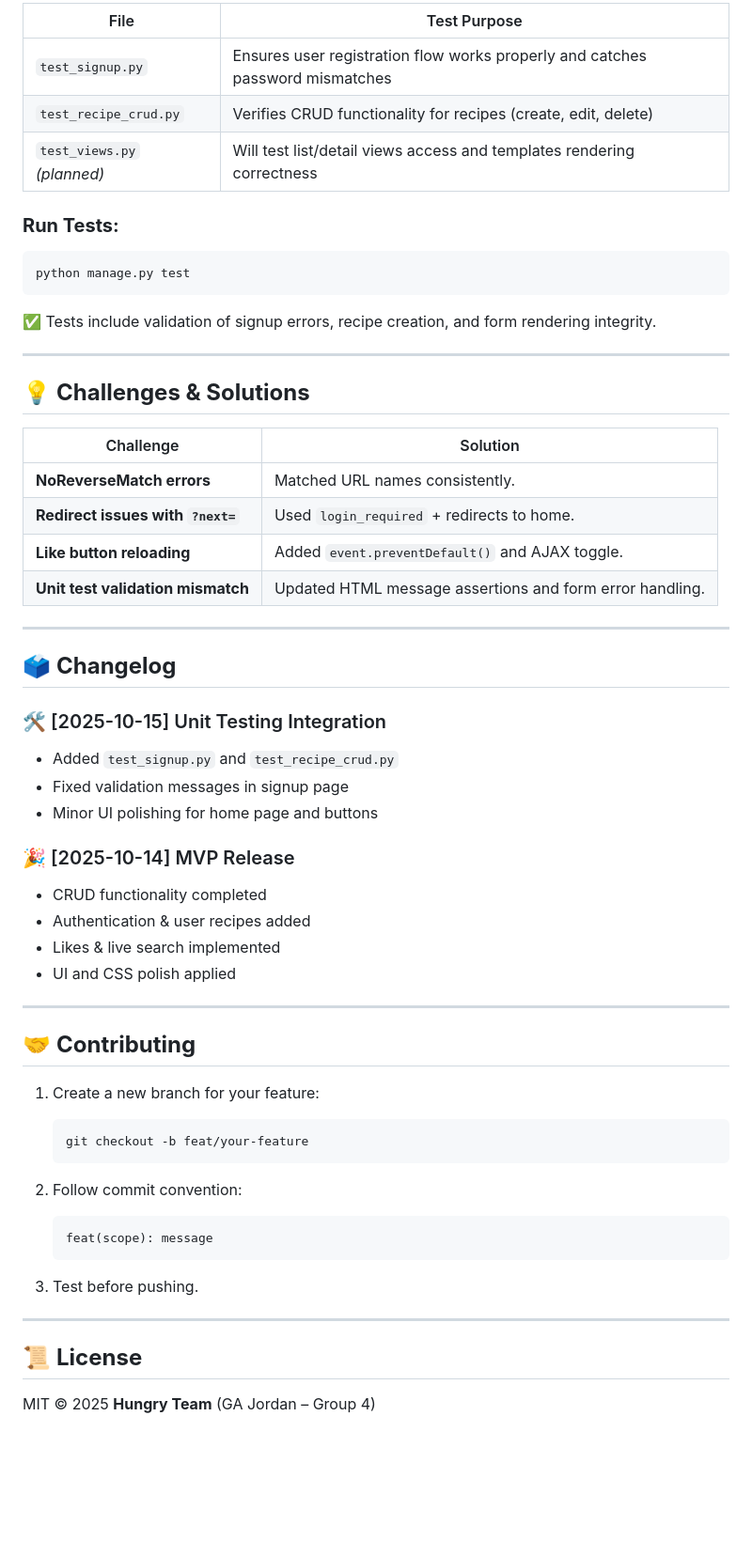
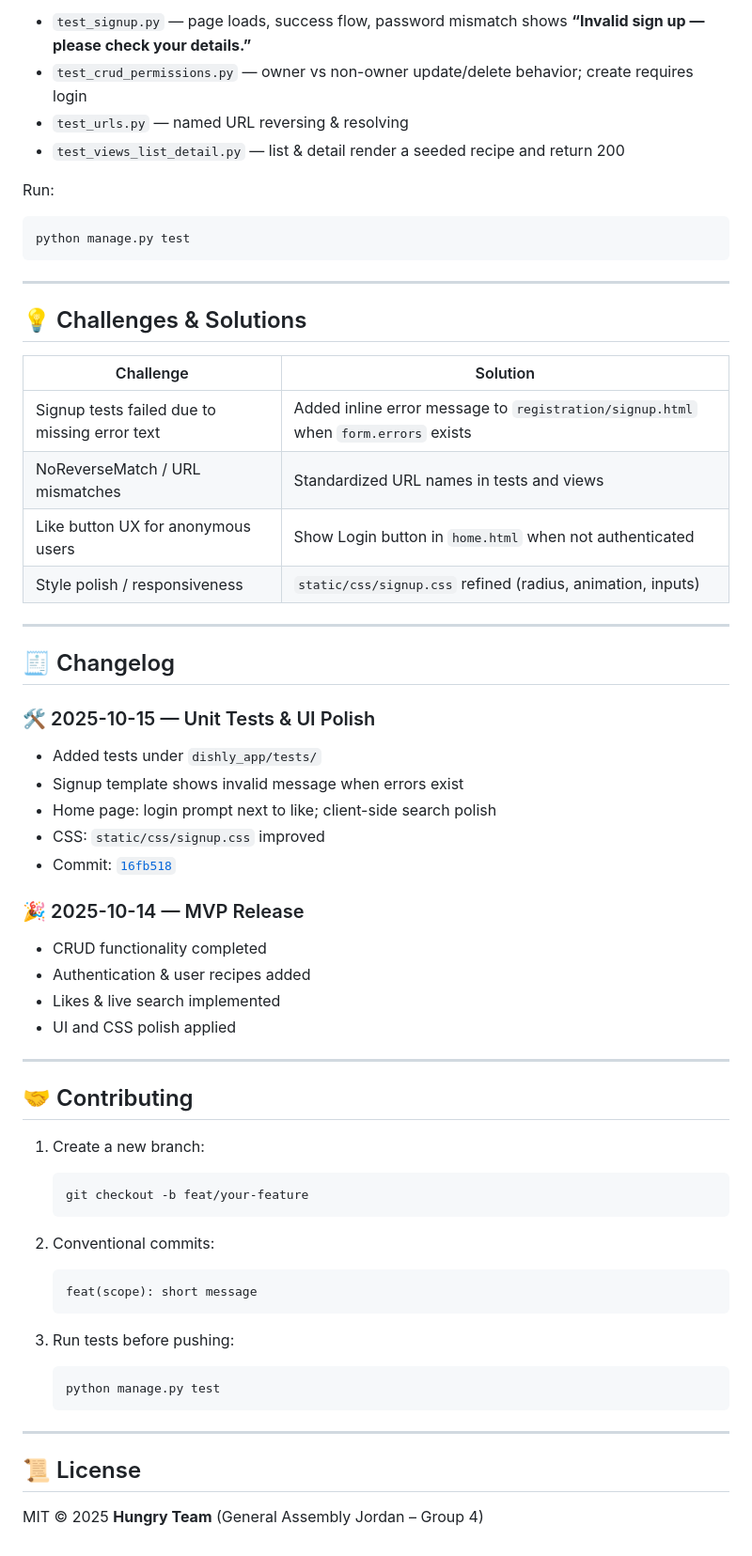
Before and after one commit to Django-crud-capstone-Dishly-GA/Django-crud-capstone-Dishly, a Markdown page: README.md, the part around one of its changes. Shown at 94% size. Rendered like a GitHub page; blank space fills up the shorter version.

````diff
--- a/README.md
+++ b/README.md
@@ -245,40 +249,39 @@ dishly_app/tests/
 
-| File                        | Test Purpose                                                                  |
-| --------------------------- | ----------------------------------------------------------------------------- |
-| `test_signup.py`            | Ensures user registration flow works properly and catches password mismatches |
-| `test_recipe_crud.py`       | Verifies CRUD functionality for recipes (create, edit, delete)                |
-| `test_views.py` *(planned)* | Will test list/detail views access and templates rendering correctness        |
+* `test_signup.py` — page loads, success flow, password mismatch shows **“Invalid sign up — please check your details.”**
+* `test_crud_permissions.py` — owner vs non-owner update/delete behavior; create requires login
+* `test_urls.py` — named URL reversing & resolving
+* `test_views_list_detail.py` — list & detail render a seeded recipe and return 200
 
-### **Run Tests:**
+Run:
 
 ```bash
 python manage.py test
 ```
 
-✅ Tests include validation of signup errors, recipe creation, and form rendering integrity.
+---
+
+## 💡 Challenges & Solutions
+
+| Challenge                                     | Solution                                                                           |
+| --------------------------------------------- | ---------------------------------------------------------------------------------- |
+| Signup tests failed due to missing error text | Added inline error message to `registration/signup.html` when `form.errors` exists |
+| NoReverseMatch / URL mismatches               | Standardized URL names in tests and views                                          |
+| Like button UX for anonymous users            | Show Login button in `home.html` when not authenticated                            |
+| Style polish / responsiveness                 | `static/css/signup.css` refined (radius, animation, inputs)                        |
 
 ---
 
-## 💡 **Challenges & Solutions**
+## 🧾 Changelog
 
-| Challenge                         | Solution                                                 |
-| --------------------------------- | -------------------------------------------------------- |
-| **NoReverseMatch errors**         | Matched URL names consistently.                          |
-| **Redirect issues with `?next=`** | Used `login_required` + redirects to home.               |
-| **Like button reloading**         | Added `event.preventDefault()` and AJAX toggle.          |
-| **Unit test validation mismatch** | Updated HTML message assertions and form error handling. |
+### 🛠️ 2025-10-15 — Unit Tests & UI Polish
 
----
+* Added tests under `dishly_app/tests/`
+* Signup template shows invalid message when errors exist
+* Home page: login prompt next to like; client-side search polish
+* CSS: `static/css/signup.css` improved
+* Commit: [`16fb518`](https://github.com/Django-crud-capstone-Dishly-GA/Django-crud-capstone-Dishly/commit/16fb51870279b81ca1143009e196c79015039687)
 
-## 🗳️ **Changelog**
-
-### 🛠️ [2025-10-15] Unit Testing Integration
-
-* Added `test_signup.py` and `test_recipe_crud.py`
-* Fixed validation messages in signup page
-* Minor UI polishing for home page and buttons
-
-### 🎉 [2025-10-14] MVP Release
+### 🎉 2025-10-14 — MVP Release
 
 * CRUD functionality completed
 * Authentication & user recipes added
@@ -287,22 +290,26 @@ python manage.py test
 
 ---
 
-## 🤝 **Contributing**
+## 🤝 Contributing
 
-1. Create a new branch for your feature:
+1. Create a new branch:
 
    ```bash
    git checkout -b feat/your-feature
    ```
-2. Follow commit convention:
+2. Conventional commits:
 
    ```
-   feat(scope): message
+   feat(scope): short message
    ```
-3. Test before pushing.
+3. Run tests before pushing:
+
+   ```bash
+   python manage.py test
+   ```
 
 ---
 
-## 📜 **License**
+## 📜 License
 
-MIT © 2025 **Hungry Team** (GA Jordan – Group 4)
+MIT © 2025 **Hungry Team** (General Assembly Jordan – Group 4)
````
Also changed, not shown: other parts of README.md (+74 -70 lines).
